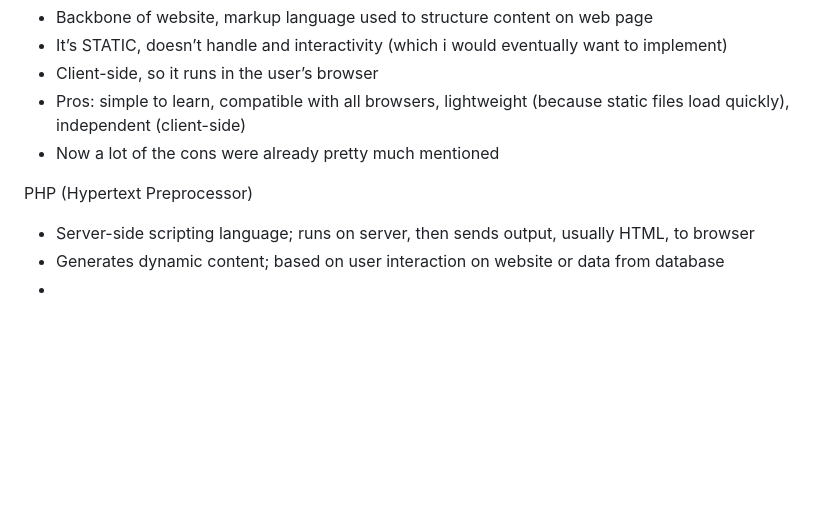
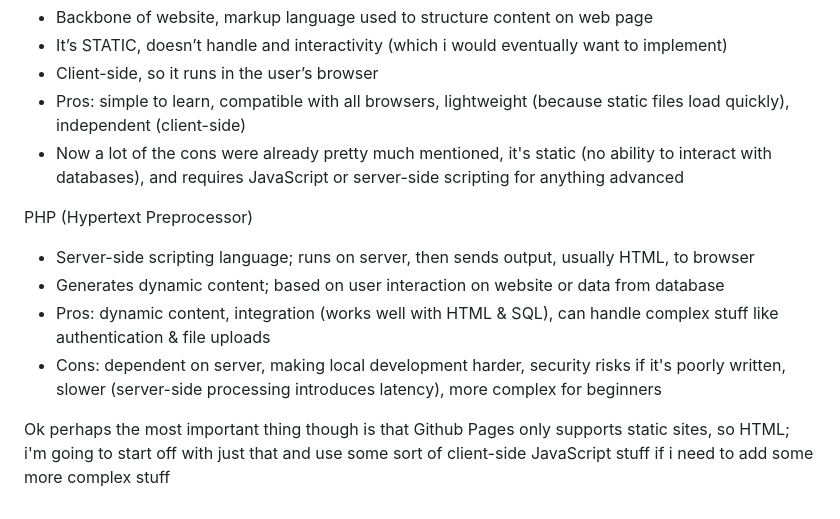
Before and after one commit to newtklocok/newtk.ca, a Markdown page: documentation.md, the part around one of its changes. Drawn GitHub-style; blank space fills up the shorter version.

```diff
--- a/documentation.md
+++ b/documentation.md
@@ -40,9 +37,13 @@ HTML (HyperText Markup Language)
 - It’s STATIC, doesn’t handle and interactivity (which i would eventually want to implement)
 - Client-side, so it runs in the user’s browser
 - Pros: simple to learn, compatible with all browsers, lightweight (because static files load quickly), independent (client-side)
-- Now a lot of the cons were already pretty much mentioned
+- Now a lot of the cons were already pretty much mentioned, it's static (no ability to interact with databases), and requires JavaScript or server-side scripting for anything advanced
 
 PHP (Hypertext Preprocessor)
 - Server-side scripting language; runs on server, then sends output, usually HTML, to browser
 - Generates dynamic content; based on user interaction on website or data from database
--
+- Pros: dynamic content, integration (works well with HTML & SQL), can handle complex stuff like authentication & file uploads
+- Cons: dependent on server, making local development harder, security risks if it's poorly written, slower (server-side processing introduces latency), more complex for beginners
+
+
+Ok perhaps the most important thing though is that Github Pages only supports static sites, so HTML; i'm going to start off with just that and use some sort of client-side JavaScript stuff if i need to add some more complex stuff
```
Also changed, not shown: other parts of documentation.md (+0 -3 lines).
